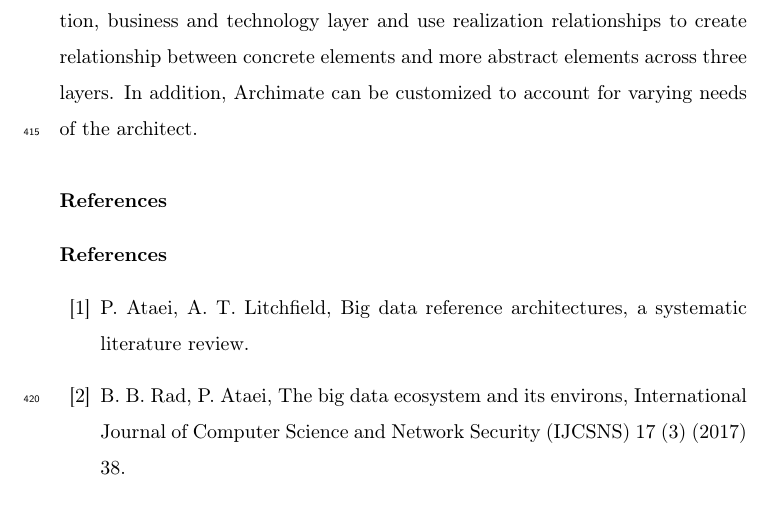
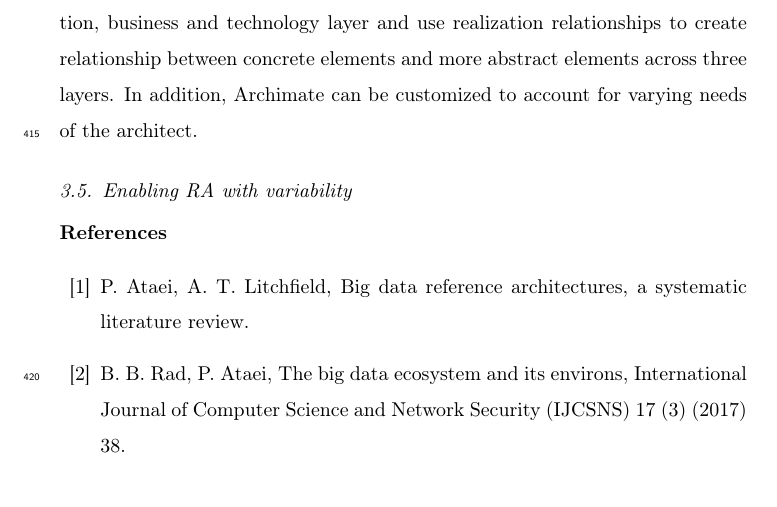
Before and after one commit to Polyhistor/Cybermycelium-Distributed-domain-driven-architecture-for-big-data-systems, a LaTeX paper (Domain-driven-distributed-RA-for-BD.tex): part of page 16 of 23, cut so that both start at the same text. Compiled offline with pdfLaTeX.

Commit message:
enablement of the RA

```diff
--- a/Domain-driven-distributed-RA-for-BD.tex
+++ b/Domain-driven-distributed-RA-for-BD.tex
@@ -292,8 +292,9 @@ Taking the best evidence from the available body of knowledge, We decided to adh
 
 Archimate utilizes service-orientation to distinguish and relate the application, business and technology layer and use realization relationships to create relationship between concrete elements and more abstract elements across three layers. In addition, Archimate can be customized to account for varying needs of the architect.
 
+\subsection{Enabling RA with variability}
 
-\section*{References}
+
 
 \bibliography{mybibfile}
 
```
Also changed, not shown: Domain-driven-distributed-RA-for-BD.pdf, 5 other files.
